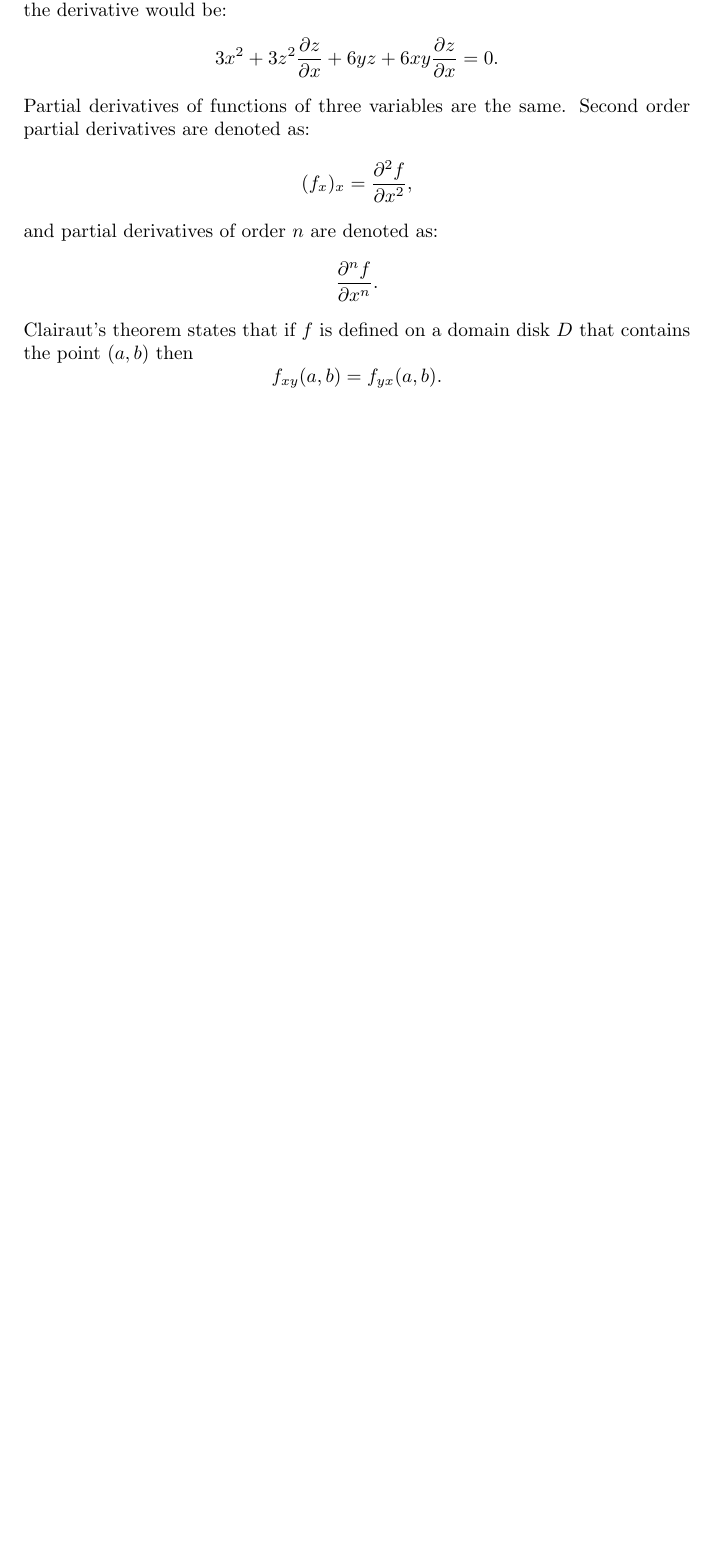
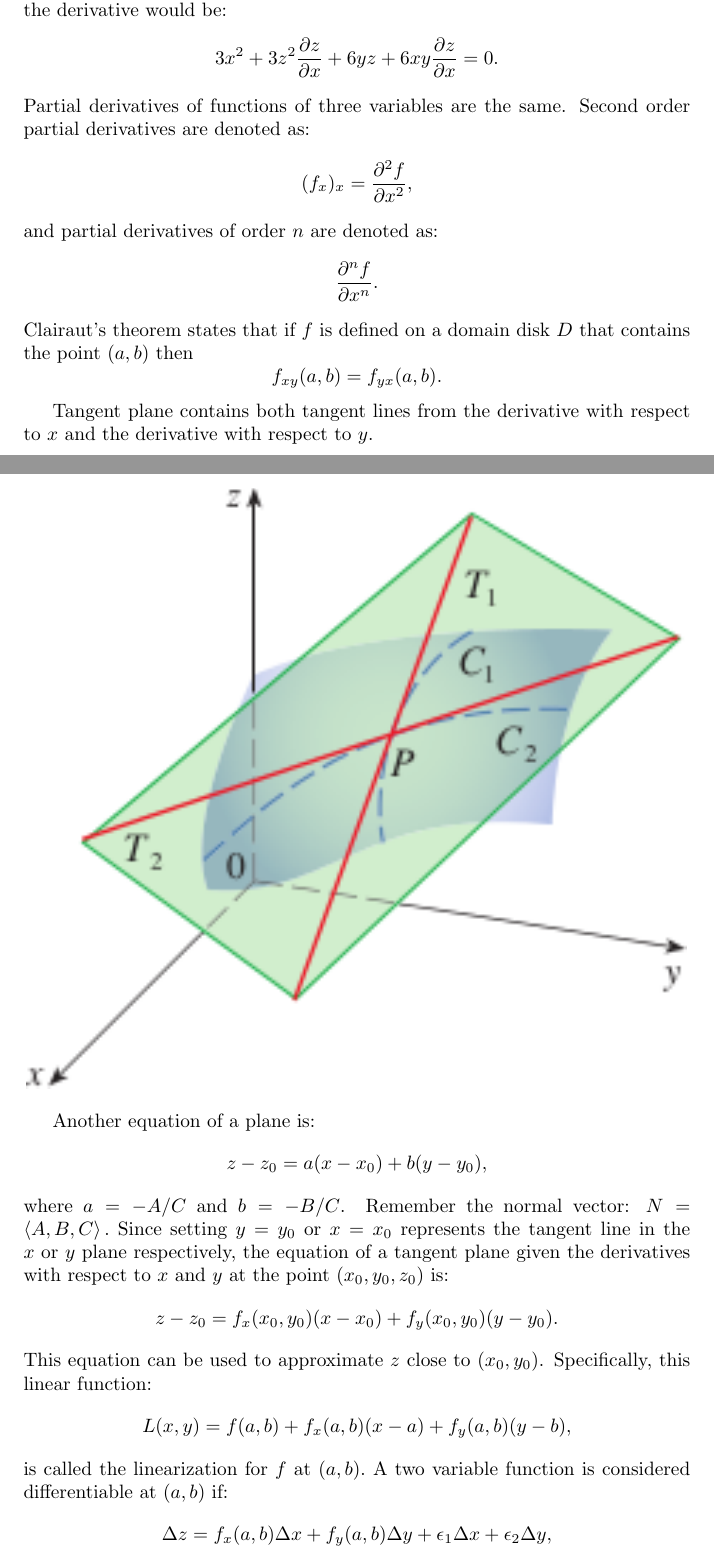
Before and after one commit to joeHollander/Math-Notes, a LaTeX document (Calc3.tex): part of page 5 of 5 before the commit and two parts of pages 5 and 6 of 7 after it, the two joined at a grey line, cut so that both start at the same text, the shorter picture padded with empty space. The pictures show the PDF file Calc3.pdf that the author committed with the source.

Commit message:
14.4, 14.5

```diff
--- a/Calc3.tex
+++ b/Calc3.tex
@@ -120,12 +128,33 @@ or \[f_y(a,b) = \lim_{h \to 0}\frac{f(a,b+h) - f(a,b)}{h}.\]
 When implicity differentiating equations with respect to $x$ such as:
 \[x^3 + y^3 + z^3 + 6xyz = 0,\] where $z = f(x,y)$. Treat $y$ as a constant and $z$
 as a function of $x$. Therefore, the derivative would be:
-\[3x^2 + 3z^2\frac{\partial z}{\partial x} + 6yz + 6xy\frac{\partial z}{\partial x} = 0.\]
+\[3x^2 + 3z^2\pdv{z}{x} + 6yz + 6xy\pdv{z}{x} = 0.\]
 Partial derivatives of functions of three variables are the same. Second order
 partial derivatives are denoted as:
-\[(f_x)_x = \frac{\partial^2 f}{\partial x^2},\]
+\[(f_x)_x = \pdv[2]{f}{x},\]
 and partial derivatives of order $n$ are denoted as:
-\[\frac{\partial^n f}{\partial x^n }.\]
+\[\pdv[n]{f}{x}.\]
 Clairaut's theorem states that if $f$ is defined on a domain disk $D$ that contains
 the point $(a,b)$ then
 \[f_{xy}(a,b) = f_{yx}(a,b).\]
+
+Tangent plane contains both tangent lines from the derivative with respect to $x$
+and the derivative with respect to $y$.
+\begin{center}
+    \includegraphics[width=12cm,height=12cm, keepaspectratio]{TangentPlane.png}
+\end{center}
+
+Another equation of a plane is:
+\[z-z_0=a(x-x_0) + b(y-y_0),\]
+where $a = -A/C$ and $b = -B/C$. Remember the normal vector:
+ $N = \left\langle A, B, C \right\rangle.$ Since setting $y=y_0$ or
+ $x=x_0$ represents the tangent line in the $x$ or $y$ plane respectively,
+ the equation of a tangent plane given the derivatives with respect to $x$ and $y$
+ at the point $(x_0, y_0, z_0)$ is:
+ \[z-z_0 = f_x(x_0, y_0)(x-x_0) + f_y(x_0, y_0)(y-y_0).\]
+ This equation can be used to
+ approximate $z$ close to $(x_0, y_0)$. Specifically, this linear function:
+ \[L(x,y) = f(a,b) +f_x(a,b)(x-a)+f_y(a,b)(y-b),\] is called
+ the linearization for $f$ at $(a,b).$ A two variable function is
+considered differentiable at $(a,b)$ if:
+\[\Delta z = f_x(a,b)\Delta x + f_y(a,b)\Delta y + \epsilon_1\Delta x + \epsilon_2\Delta y,\]
@@ -131,0 +164,3 @@ the point $(a,b)$ then
+then the function is differentiable at $(a,b)$.
+
+$\Delta z$ is the
@@ -131,0 +171,4 @@ the point $(a,b)$ then
+\[\dv{z}{t} = \pdv{z}{x}\dv{x}{t} + \pdv{z}{y}\dv{y}{t}.\]
+When $x$ and $y$ are functions of two variables $s$ and $t$,
+\[\dv{z}{s} = \pdv{z}{x}\pdv{x}{s} + \pdv{z}{y}\pdv{y}{s},\]
+\[\dv{z}{t} = \pdv{z}{x}\pdv{x}{t} + \pdv{z}{y}\pdv{y}{t}.\]
```
Also changed, not shown: Calc3.pdf, TangentPlane.png (added), Calc3.tex (54 more changed lines), 3 other files.
